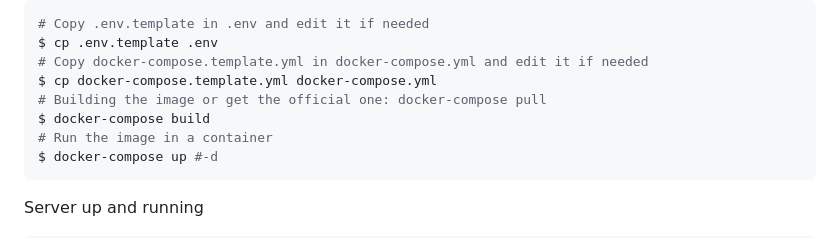
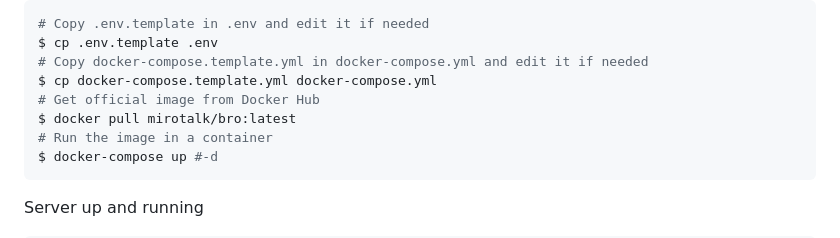
Before and after one commit to miroslavpejic85/mirotalkbro, a Markdown page: README.md, the part around the change. Drawn GitHub-style.

Commit message:
[mirotalkbro] - update readme

````diff
--- a/README.md
+++ b/README.md
@@ -51,8 +51,8 @@ Start the app using [docker](https://docs.docker.com/engine/install/) - [docker-
 $ cp .env.template .env
 # Copy docker-compose.template.yml in docker-compose.yml and edit it if needed
 $ cp docker-compose.template.yml docker-compose.yml
-# Building the image or get the official one: docker-compose pull
-$ docker-compose build
+# Get official image from Docker Hub
+$ docker pull mirotalk/bro:latest
 # Run the image in a container
 $ docker-compose up #-d
 ```
````
